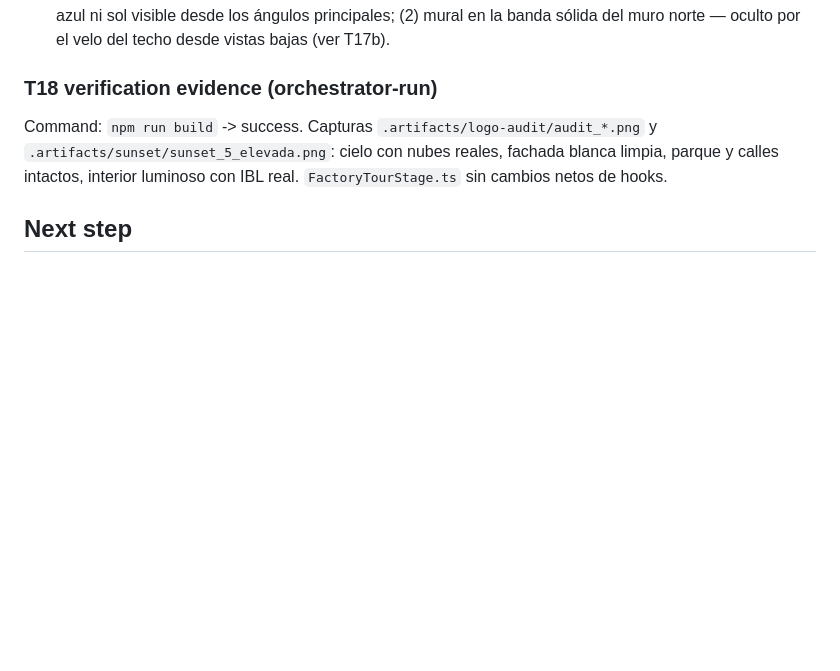
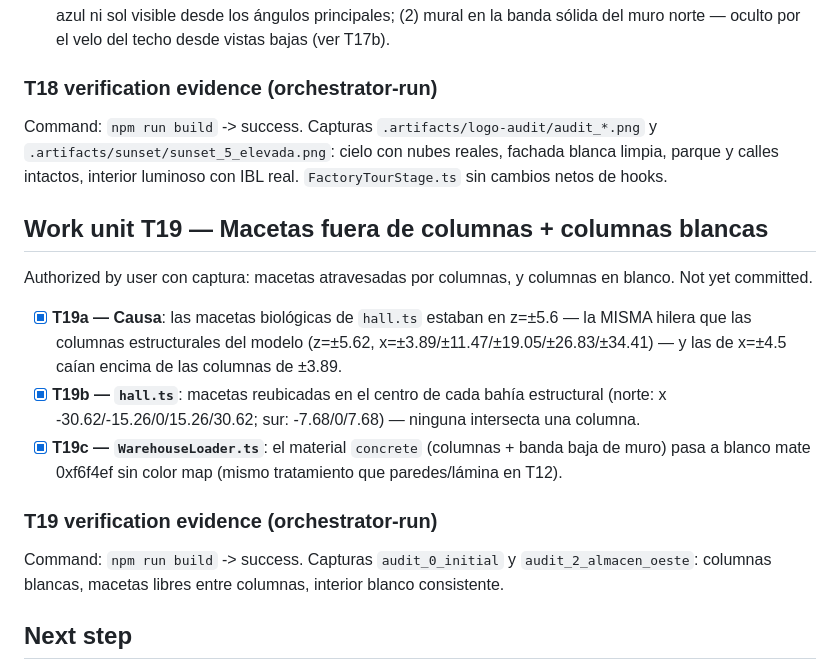
Before and after one commit to Omarsx1/Taller-Calzado-Chap-n, a Markdown page: odd/tasks/fabrica-virtual-blockout.md, the part around the change. GitHub-like rendering; blank space fills up the shorter version.

Commit message:
docs(odd): registra la unidad de trabajo T19 de macetas y columnas

```diff
--- a/odd/tasks/fabrica-virtual-blockout.md
+++ b/odd/tasks/fabrica-virtual-blockout.md
@@ -583,6 +583,24 @@ Command: `npm run build` -> success. Capturas `.artifacts/logo-audit/audit_*.png
 parque y calles intactos, interior luminoso con IBL real. `FactoryTourStage.ts` sin cambios
 netos de hooks.
 
+## Work unit T19 — Macetas fuera de columnas + columnas blancas
+
+Authorized by user con captura: macetas atravesadas por columnas, y columnas en blanco. Not yet
+committed.
+
+- [x] **T19a — Causa**: las macetas biológicas de `hall.ts` estaban en z=±5.6 — la MISMA hilera
+  que las columnas estructurales del modelo (z=±5.62, x=±3.89/±11.47/±19.05/±26.83/±34.41) — y
+  las de x=±4.5 caían encima de las columnas de ±3.89.
+- [x] **T19b — `hall.ts`**: macetas reubicadas en el centro de cada bahía estructural
+  (norte: x -30.62/-15.26/0/15.26/30.62; sur: -7.68/0/7.68) — ninguna intersecta una columna.
+- [x] **T19c — `WarehouseLoader.ts`**: el material `concrete` (columnas + banda baja de muro)
+  pasa a blanco mate 0xf6f4ef sin color map (mismo tratamiento que paredes/lámina en T12).
+
+### T19 verification evidence (orchestrator-run)
+
+Command: `npm run build` -> success. Capturas `audit_0_initial` y `audit_2_almacen_oeste`:
+columnas blancas, macetas libres entre columnas, interior blanco consistente.
+
 ## Next step
 
 Visual tuning pass with the user in the browser (T5 + T6 + T7 + T8: contrast, hotspot overlap,
```
